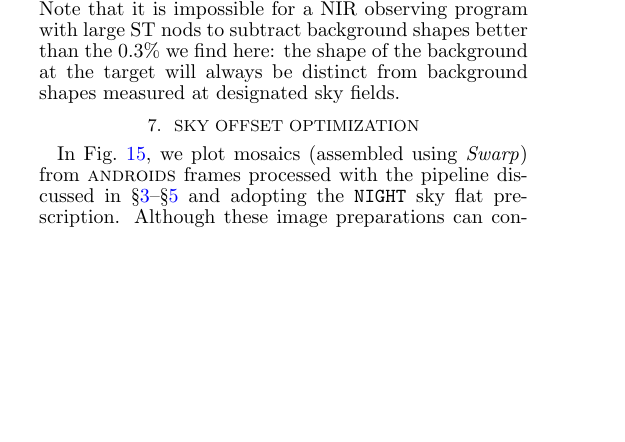
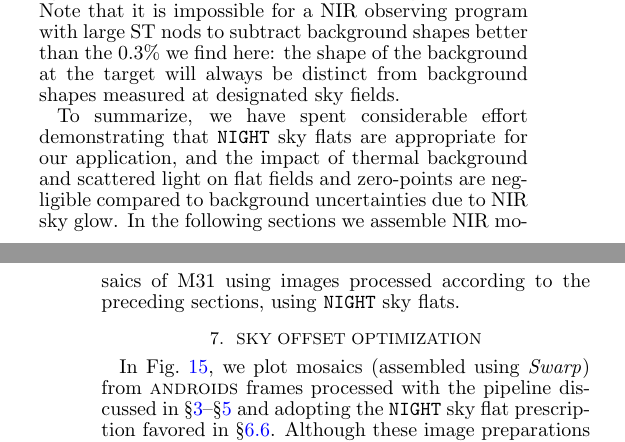
Before and after one commit to jonathansick/skysubpub, a LaTeX document (skysub.tex): part of one column of page 9 of 17 before the commit and two parts of the columns of pages 9 and 11 of 17 after it, the two joined at a grey line, cut so that both start at the same text, the shorter picture padded with empty space. Compiled offline with pdfLaTeX; a LaTeX package or settings file that is missing is left out.

Commit message:
Add connecting summary sentence to S6.6

```diff
--- a/skysub.tex
+++ b/skysub.tex
@@ -746,6 +746,9 @@ Ultimately we find that the \emph{shape} of the background on the disk can be kn
 By comparison, the typical amplitude of median sky images is $\sim 0.6\%$ of both the $J$ and $K_s$ background levels.
 Note that it is impossible for a NIR observing program with large ST nods to subtract background shapes better than the 0.3\% we find here: the shape of the background at the target will always be distinct from background shapes measured at designated sky fields.
 
+To summarize, we have spent considerable effort demonstrating that \texttt{NIGHT} sky flats are appropriate for our application, and the impact of thermal background and scattered light on flat fields and zero-points are negligible compared to background uncertainties due to NIR sky glow.
+In the following sections we assemble NIR mosaics of M31 using images processed according to the preceding sections, using \texttt{NIGHT} sky flats.
+
 \section{Sky Offset Optimization}
 \label{sec:scalar}
 
@@ -758,7 +761,7 @@ Note that it is impossible for a NIR observing program with large ST nods to sub
 % + skysubpub/raw_mosaic.py
 \end{figure}
 
-In \Fig{raw_mosaics}, we plot mosaics (assembled using \sw{Swarp}) from \androids\ frames processed with the pipeline discussed in \Sec{reduction}--\Sec{photocal} and adopting the \texttt{NIGHT} sky flat prescription.
+In \Fig{raw_mosaics}, we plot mosaics (assembled using \sw{Swarp}) from \androids\ frames processed with the pipeline discussed in \Sec{reduction}--\Sec{photocal} and adopting the \texttt{NIGHT} sky flat prescription favored in \Sec{shapeconclusions}.
 Although these image preparations can constrain the surface brightness \emph{shape} of a WIRCam frame by $\lesssim 0.3\%$ of the sky level, \Fig{raw_mosaics} demonstrates that the true level of the background on M31's disk is lost by the temporal and spatial of sky glow between disk and sky field observations.
 This results in the distinct field-to-field surface brightness discontinuities seen in \Fig{raw_mosaics}.
 However, we can use the constraint all overlapping pairs of images composed in our mosaic should have equal surface brightness in their intersections.
```
